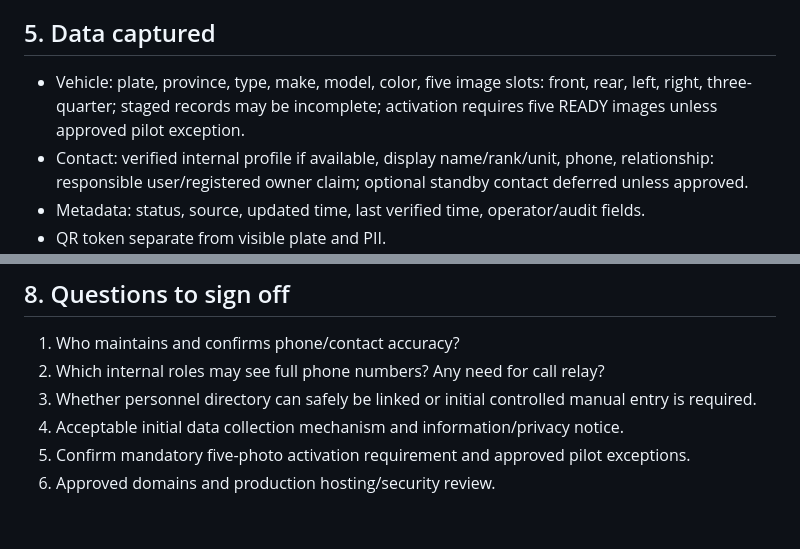
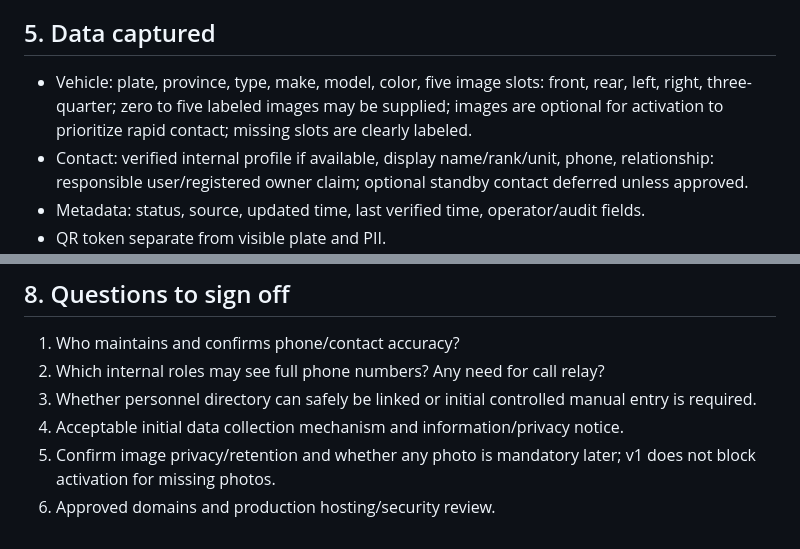
Before and after one commit to idev006/MT-Agency-Super-App-Framework, a Markdown page: apps/vehicle-contact/PRODUCT_REQUIREMENTS.md, 2 parts joined by grey strips. Rendered like a GitHub page.

Commit message:
docs(vehicle-contact): keep five-photo support optional for rapid policy rollout

```diff
--- a/apps/vehicle-contact/PRODUCT_REQUIREMENTS.md
+++ b/apps/vehicle-contact/PRODUCT_REQUIREMENTS.md
@@ -45,7 +45,7 @@ Success is measured by **time from scanning/opening to seeing a callable respons
 `/apps/vehicle` → Scan/Search; `/v/<opaque-token>` → secure lookup → Vehicle detail. External phone camera opens same HTTPS URL; only the authenticated view shows contact data.
 
 ## 5. Data captured
-- Vehicle: plate, province, type, make, model, color, five image slots: front, rear, left, right, three-quarter; staged records may be incomplete; activation requires five READY images unless approved pilot exception.
+- Vehicle: plate, province, type, make, model, color, five image slots: front, rear, left, right, three-quarter; zero to five labeled images may be supplied; images are optional for activation to prioritize rapid contact; missing slots are clearly labeled.
 - Contact: verified internal profile if available, display name/rank/unit, phone, relationship: responsible user/registered owner claim; optional standby contact deferred unless approved.
 - Metadata: status, source, updated time, last verified time, operator/audit fields.
 - QR token separate from visible plate and PII.
@@ -71,5 +71,5 @@ Parking entitlements/zone assignment; permit issuance; automated relocation requ
 2. Which internal roles may see full phone numbers? Any need for call relay?
 3. Whether personnel directory can safely be linked or initial controlled manual entry is required.
 4. Acceptable initial data collection mechanism and information/privacy notice.
-5. Confirm mandatory five-photo activation requirement and approved pilot exceptions.
+5. Confirm image privacy/retention and whether any photo is mandatory later; v1 does not block activation for missing photos.
 6. Approved domains and production hosting/security review.
```
